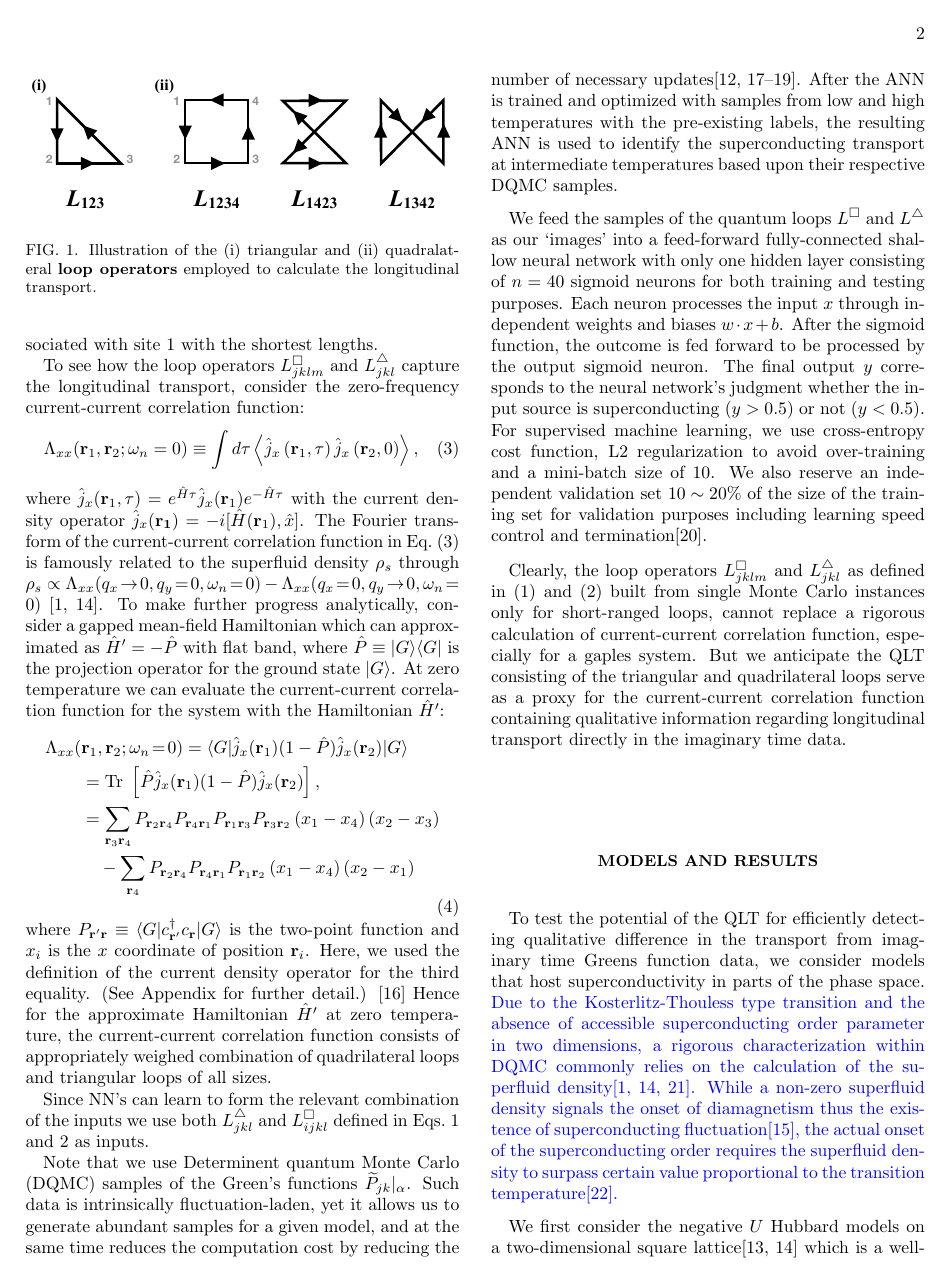
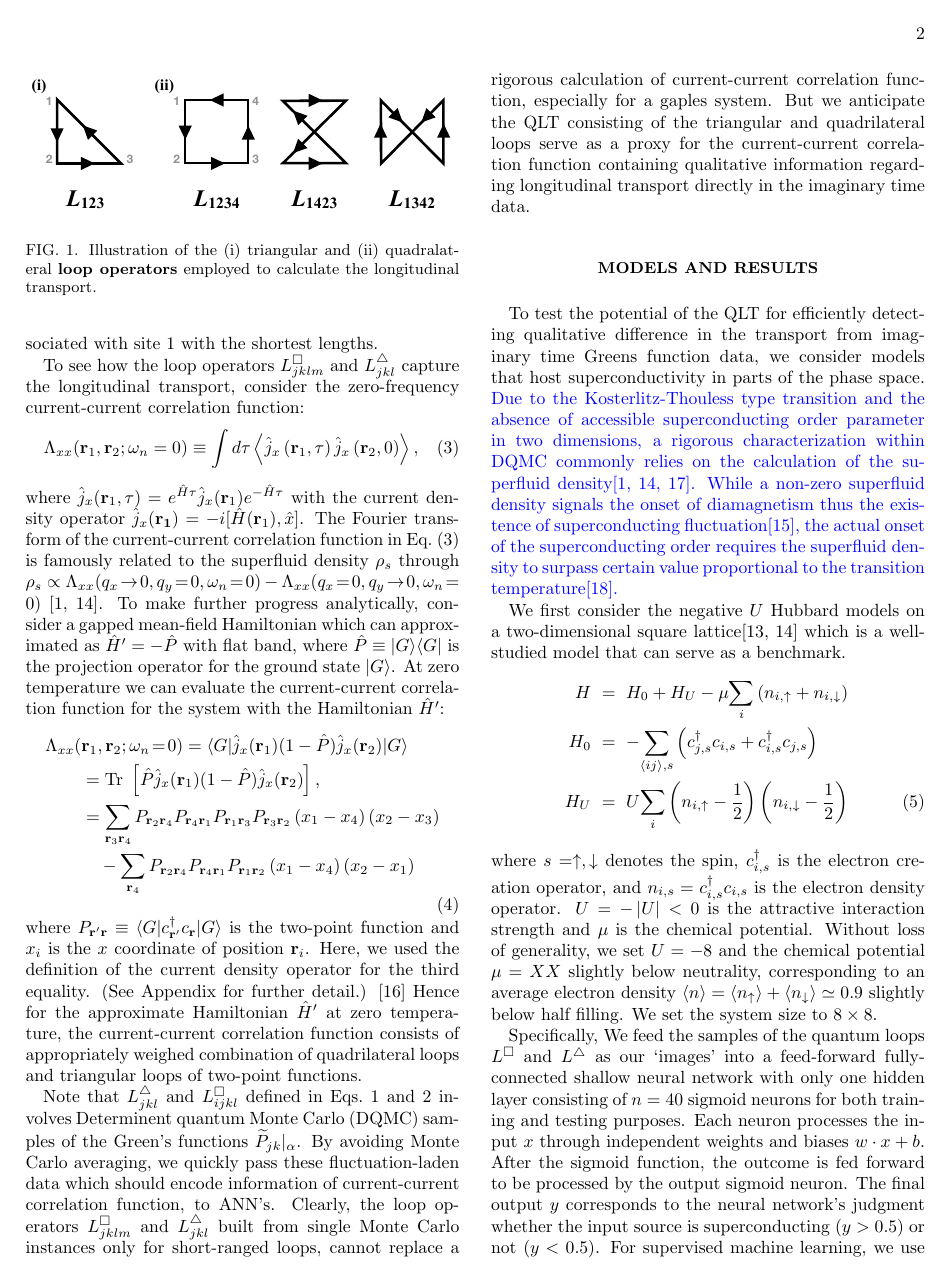
Before and after one commit to KimGroup/ML-SC, a LaTeX paper (main.tex): page 2 of 6. Compiled offline with pdfLaTeX.

Commit message:
Updates from ShareLaTeX

```diff
--- a/main.tex
+++ b/main.tex
@@ -128,17 +128,12 @@ $\hat{P}\equiv |G\rangle \langle G|$ is the projection operator for the ground s
 \label{eq:j-j}
 \end{equation}
 where $P_{{\bf r}'{\bf r}}\equiv \langle G|c^\dagger_{{\bf r}'} c_{\bf r}|G\rangle $ is the two-point function and $x_i$ is the $x$ coordinate of position ${\bf r}_i$. Here, we used the definition of the current density operator for the third equality. (See Appendix for further detail.) \footnote{{\color{blue}For a Bogoliubov deGenne Hamiltonian, $H'$ takes the fermion bi-linear form after relabelling a set of fermion annihilation operators as creation operators and vice versa. }}
-Hence for the approximate Hamiltonian $\hat{H}'$ at zero temperature, the current-current correlation function consists of appropriately weighed combination of quadrilateral loops and triangular loops of all sizes.
+Hence for the approximate Hamiltonian $\hat{H}'$ at zero temperature, the current-current correlation function consists of appropriately weighed combination of quadrilateral loops and triangular loops of two-point functions.
 
-
-Since NN's can learn to form the relevant combination of the inputs we use both $L^\triangle_{jkl}$ and  $L^\Box_{ijkl}$ defined in Eqs.~\ref{eq:triangle} and \ref{eq:quad} as inputs.
-
-Note that we use Determinent quantum Monte Carlo (DQMC) samples of the Green's functions $\widetilde{P}_{jk}|_{\alpha}$. Such data is intrinsically fluctuation-laden, yet it allows us to generate abundant samples for a given model, and at the same time reduces the computation cost by reducing the number of necessary updates\cite{qlt2016, FrankMLZ2, Simon2016, Kelvin2016}. After the ANN is trained and optimized with samples from low and high temperatures with the pre-existing labels, the resulting ANN is used to identify the superconducting transport at intermediate temperatures based upon their respective DQMC samples.
-
-We feed the samples of the quantum loops $L^\Box$ and $ L^\triangle$ as our `images' into a feed-forward fully-connected shallow neural network with only one hidden layer consisting of $n=40$ sigmoid neurons for both training and testing purposes. Each neuron processes the input $x$ through independent weights and biases $w\cdot x+b$. After the sigmoid function, the outcome is fed forward to be processed by the output sigmoid neuron. The final output $y$ corresponds to the neural network's judgment whether the input source is superconducting ($y>0.5$) or not ($y<0.5$).
-For supervised machine learning, we use cross-entropy cost function, L2 regularization to avoid over-training and a mini-batch size of 10. We also reserve an independent validation set $10\sim 20\%$ of the size of the training set for validation purposes including learning speed control and termination\cite{MLbook}.
-
-Clearly, the loop operators $L^\Box_{jklm}$ and $ L^\triangle_{jkl}$ as defined in \eqref{eq:triangle} and \eqref{eq:quad} built from single Monte Carlo instances only for short-ranged loops, cannot replace a rigorous calculation of current-current correlation function, especially for a gaples system. But we anticipate the QLT consisting of the triangular and quadrilateral loops serve as a proxy for the current-current correlation function containing qualitative information regarding longitudinal transport directly in the imaginary time data.
+Note that  $L^\triangle_{jkl}$ and  $L^\Box_{ijkl}$ defined in Eqs.~\ref{eq:triangle} and \ref{eq:quad} involves  Determinent quantum Monte Carlo (DQMC) samples of the Green's functions $\widetilde{P}_{jk}|_{\alpha}$. By avoiding Monte Carlo averaging, we quickly pass these fluctuation-laden data which should encode information of current-current correlation function,  to ANN's.
+%Since NN's can learn to form the relevant combination of the inputs we use both $L^\triangle_{jkl}$ and  $L^\Box_{ijkl}$ defined in Eqs.~\ref{eq:triangle} and \ref{eq:quad} as inputs.
+%Note that we use Determinent quantum Monte Carlo (DQMC) samples of the Green's functions $\widetilde{P}_{jk}|_{\alpha}$. Such data is intrinsically fluctuation-laden, yet it allows us to generate abundant samples for a given model, and at the same time reduces the computation cost by reducing the number of necessary updates\cite{qlt2016, FrankMLZ2, Simon2016, Kelvin2016}. After the ANN is trained and optimized with samples from low and high temperatures with the pre-existing labels, the resulting ANN is used to identify the superconducting transport at intermediate temperatures based upon their respective DQMC samples.
+Clearly, the loop operators $L^\Box_{jklm}$ and $ L^\triangle_{jkl}$ built from single Monte Carlo instances only for short-ranged loops, cannot replace a rigorous calculation of current-current correlation function, especially for a gaples system. But we anticipate the QLT consisting of the triangular and quadrilateral loops serve as a proxy for the current-current correlation function containing qualitative information regarding longitudinal transport directly in the imaginary time data.
 
 %Since NN's can learn to form the effective combination of the inputs, Eq.~\ref{eq:j-j} suggests that use of both $L^\triangle_{jkl}$ and  $L^\Box_{ijkl}$ defined in Eqs.~\ref{eq:triangle} and \ref{eq:quad} as inputs could enable ANN's to probe transport properties in imaginary time data. Throughout the rest of this paper we focus on only the loops with the smallest length scales, since the correlation $P$ decays over distances. For the rest of the paper, we only include the quantum loops $L$ and $L'$ whose width is equal or below a cut-off scale $d_c=2$ unless noted otherwise.
 
@@ -167,6 +162,10 @@ where $s = \uparrow, \downarrow$ denotes the spin, $c^\dagger_{i,s}$ is the elec
 \caption{
 {\bf Negative-U Hubbard model.} The neural outputs of the quantum loop topography (QLT) and convolutional neural network (CNN) architectures for superconducting transport versus the inverse temperature $\beta$. While the inputs for the deep CNN are the unprocessed Green's functions $P(r,r')$ from the square-lattice negative $U$ Hubbard model in Eq. \ref{eq:hubbard}, we pre-process the input for the shallow ANN of the QLT architecture in the form of the quantum loops in Eq. \ref{eq:triangle} and \ref{eq:quad}. Both architectures are trained with samples at low temperature $\beta=20$ representing superconducting transport and high temperature $\beta=2$ representing normal state transport. Then the resulting architectures are applied towards the interpolating temperatures. $U=-8$, $\left\langle n\right\rangle= \left\langle n_\uparrow\right\rangle+\left\langle n_\downarrow\right\rangle\simeq 0.9$, $d_c=2$, and the system size is $8\times 8$. }\label{fig:hubbard}
 \end{figure}
+
+Specifically, We feed the samples of the quantum loops $L^\Box$ and $ L^\triangle$ as our `images' into a feed-forward fully-connected shallow neural network with only one hidden layer consisting of $n=40$ sigmoid neurons for both training and testing purposes. Each neuron processes the input $x$ through independent weights and biases $w\cdot x+b$. After the sigmoid function, the outcome is fed forward to be processed by the output sigmoid neuron. The final output $y$ corresponds to the neural network's judgment whether the input source is superconducting ($y>0.5$) or not ($y<0.5$).
+For supervised machine learning, we use cross-entropy cost function, L2 regularization to avoid over-training and a mini-batch size of 10. We also reserve an independent validation set $10\sim 20\%$ of the size of the training set for validation purposes including learning speed control and termination\cite{MLbook}.
+
 
 %Our neural network can successfully distinguish the superconductors from the normal metals irrespective of the superconducting pairing symmetry. First, this is illustrated using DQMC samples of the negative $U$ Hubbard model in Eq.\ref{eq:hubbard}.
 The training set consists of about 20,000 samples obtained from the superconducting phase at low temperature $\beta=20$ and normal metallic phase at high temperature $\beta=2$. %We perform two parallel studies using the both the CNN and the QLT architectures that we have proposed in the previous section.
```
